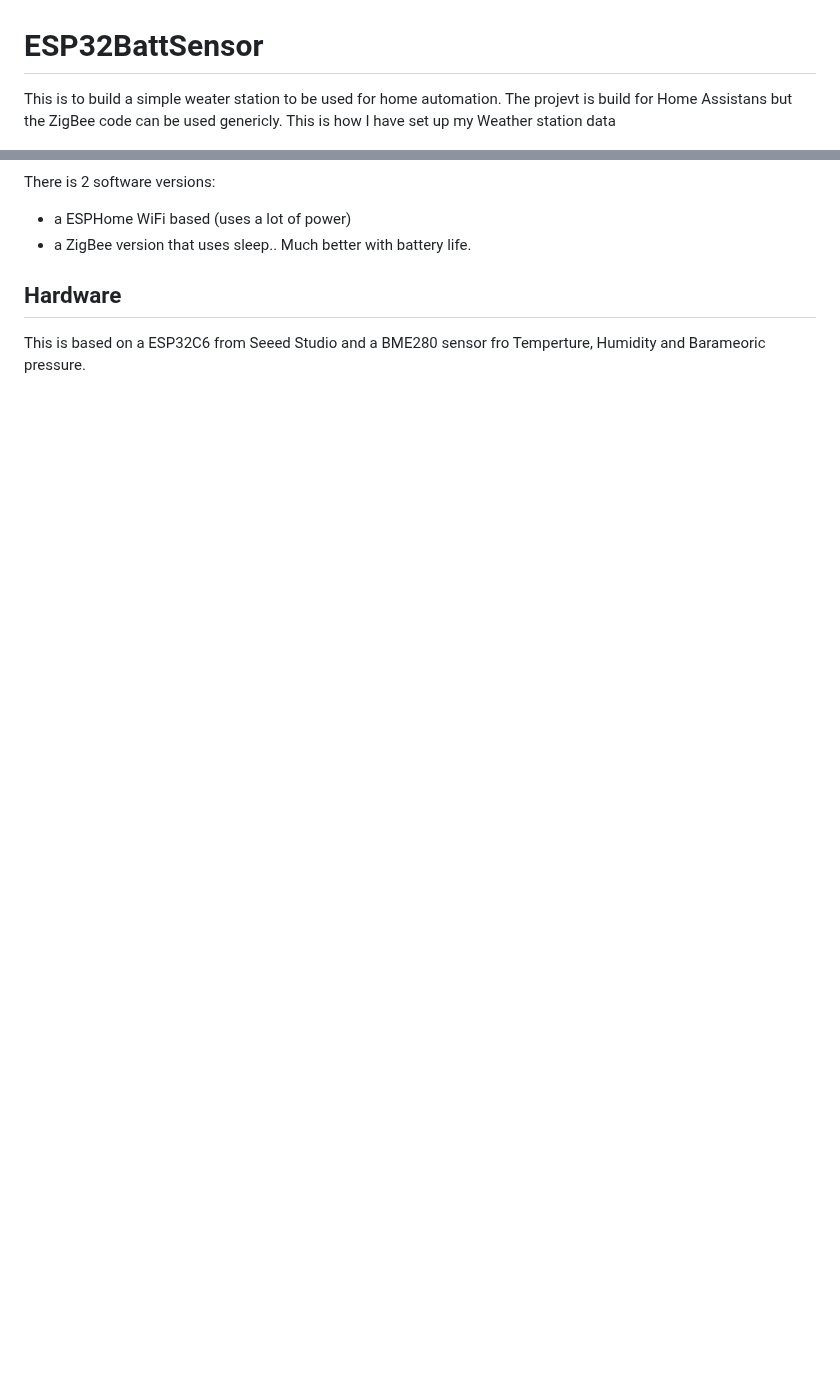
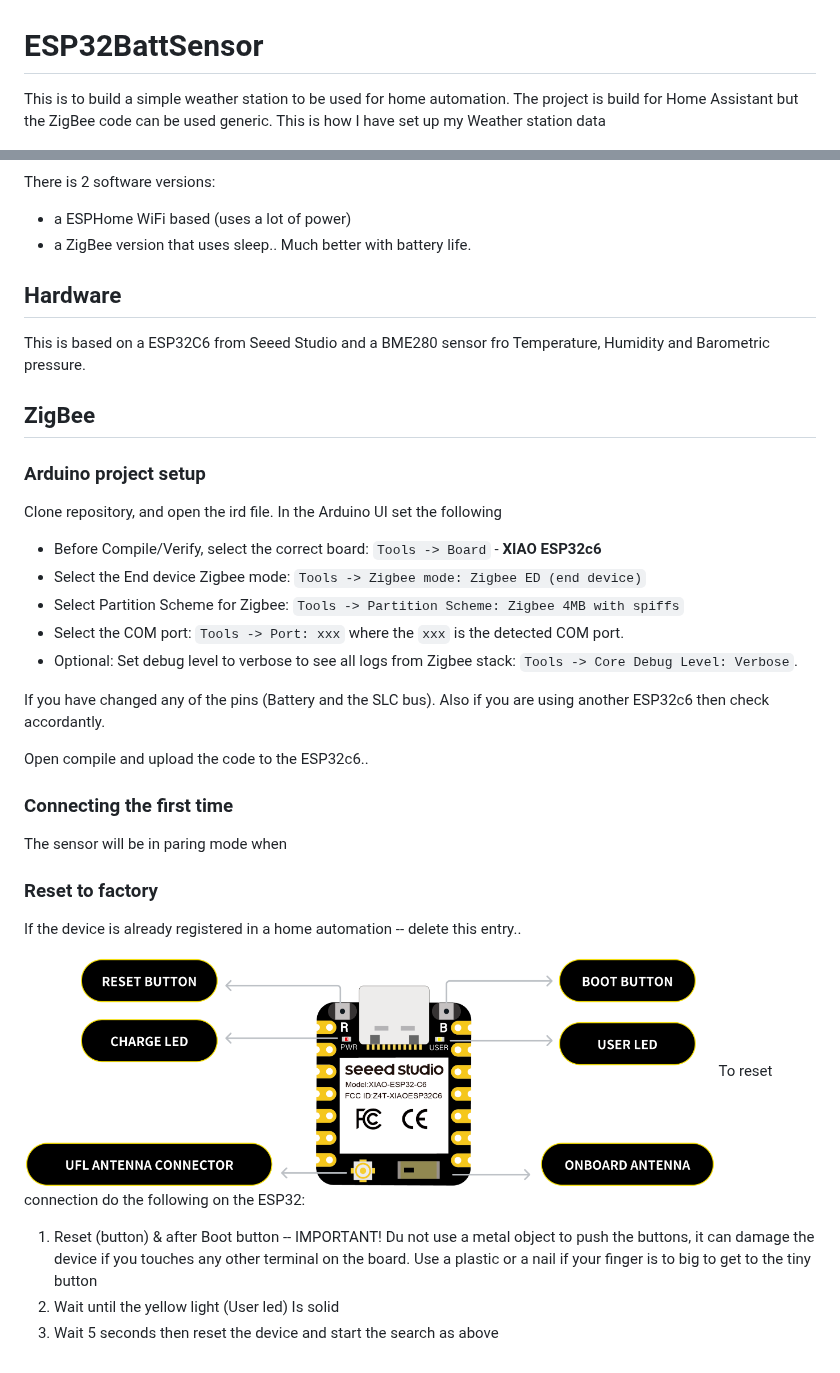
Before and after one commit to TheTechDane/ESP32BattSensor, a Markdown page: README.md, 2 parts joined by grey strips. Drawn GitHub-style; pictures changed too: images/ESP32c6.png (added); blank space fills up the shorter version.

```diff
--- a/README.md
+++ b/README.md
@@ -1,5 +1,5 @@
 # ESP32BattSensor
-This is to build a simple weater station to be used for home automation. The projevt is build for Home Assistans but the ZigBee code can be used genericly.
+This is to build a simple weather station to be used for home automation. The project is build for Home Assistant but the ZigBee code can be used generic.
 This is how I have set up my Weather station data
 
 ![alt text](<images/Home Assistant - weather station.png>)
@@ -10,4 +10,33 @@ There is 2 software versions:
 
 
 ## Hardware
-This is based on a ESP32C6 from Seeed Studio and a BME280 sensor fro Temperture, Humidity and Barameoric pressure.
+This is based on a ESP32C6 from Seeed Studio and a BME280 sensor fro Temperature, Humidity and Barometric pressure.
+
+## ZigBee
+### Arduino project setup
+Clone repository, and open the ird file.
+In the Arduino UI set the following
+* Before Compile/Verify, select the correct board: `Tools -> Board` - **XIAO ESP32c6**
+* Select the End device Zigbee mode: `Tools -> Zigbee mode: Zigbee ED (end device)`
+* Select Partition Scheme for Zigbee: `Tools -> Partition Scheme: Zigbee 4MB with spiffs`
+* Select the COM port: `Tools -> Port: xxx` where the `xxx` is the detected COM port.
+* Optional: Set debug level to verbose to see all logs from Zigbee stack: `Tools -> Core Debug Level: Verbose`.
+
+If you have changed any of the pins (Battery and the SLC bus). Also if you are using another ESP32c6 then check accordantly.
+
+Open compile and upload the code to the ESP32c6..
+
+### Connecting the first time
+The sensor will be in paring mode when
+
+### Reset to factory
+If the device is already registered in a home automation -- delete this entry..
+
+
+![alt text](images/ESP32c6.png)
+To reset connection do the following on the ESP32:
+<ol>
+  <li>Reset (button) & after Boot button -- IMPORTANT! Du not use a metal object to push the buttons, it can damage the device if you touches any other terminal on the board. Use a plastic or a nail if your finger is to big to get to the tiny button </li>
+  <li>Wait until the yellow light (User led) Is solid</li>
+  <li>Wait 5 seconds then reset the device and start the search as above</li>
+</ol>
```
Also changed, not shown: Zigbee_Temp_Hum_press_Sensor_Sleepy/README.md (added, +75 -0 lines), 3 other files.
